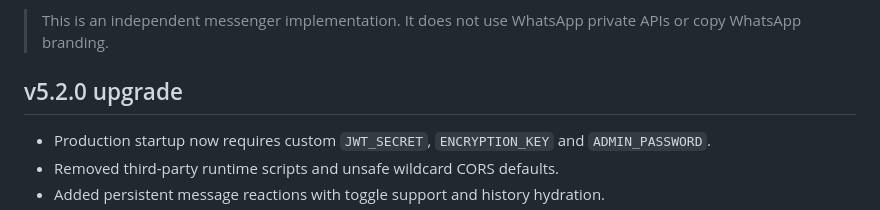
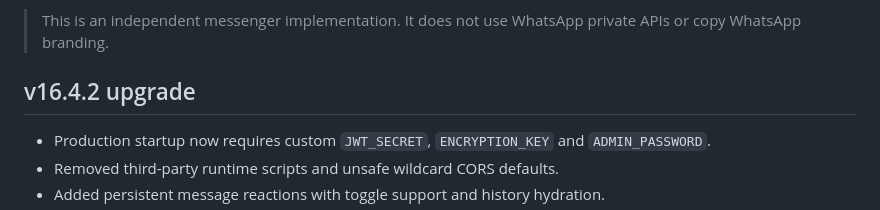
Before and after one commit to basimstore-com/C-K4-Chat, a Markdown page: README.md, the part around the change. Drawn GitHub-style.

```diff
--- a/README.md
+++ b/README.md
@@ -4,7 +4,7 @@ Ek complete real-time chat application — **Node.js + Express + Socket.io + SQL
 
 > This is an independent messenger implementation. It does not use WhatsApp private APIs or copy WhatsApp branding.
 
-## v5.2.0 upgrade
+## v16.4.2 upgrade
 
 - Production startup now requires custom `JWT_SECRET`, `ENCRYPTION_KEY` and `ADMIN_PASSWORD`.
 - Removed third-party runtime scripts and unsafe wildcard CORS defaults.
```
